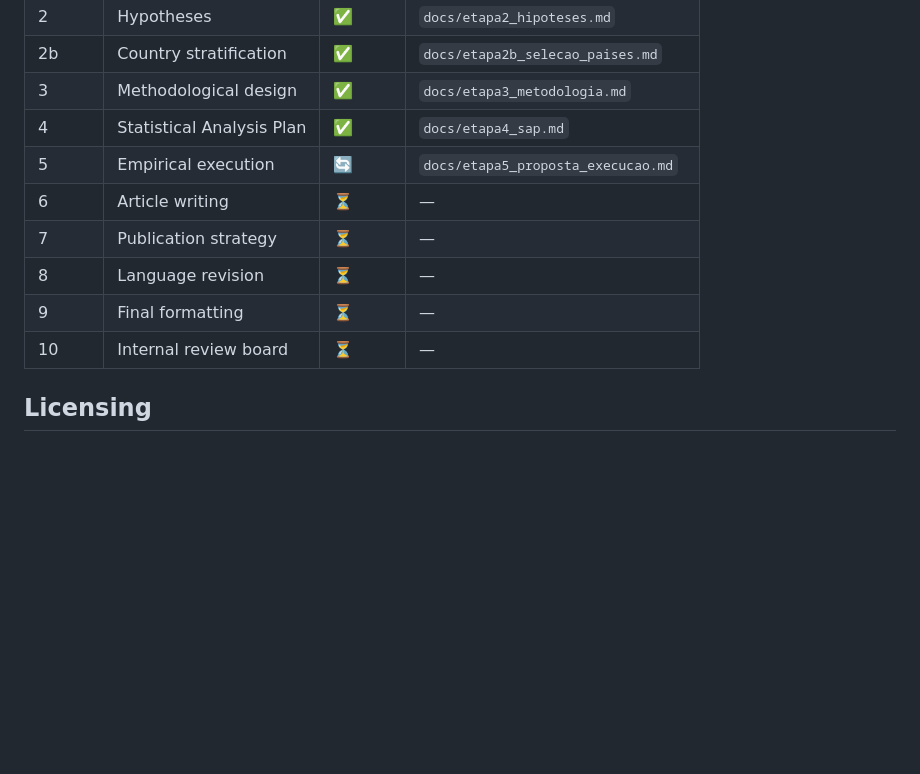
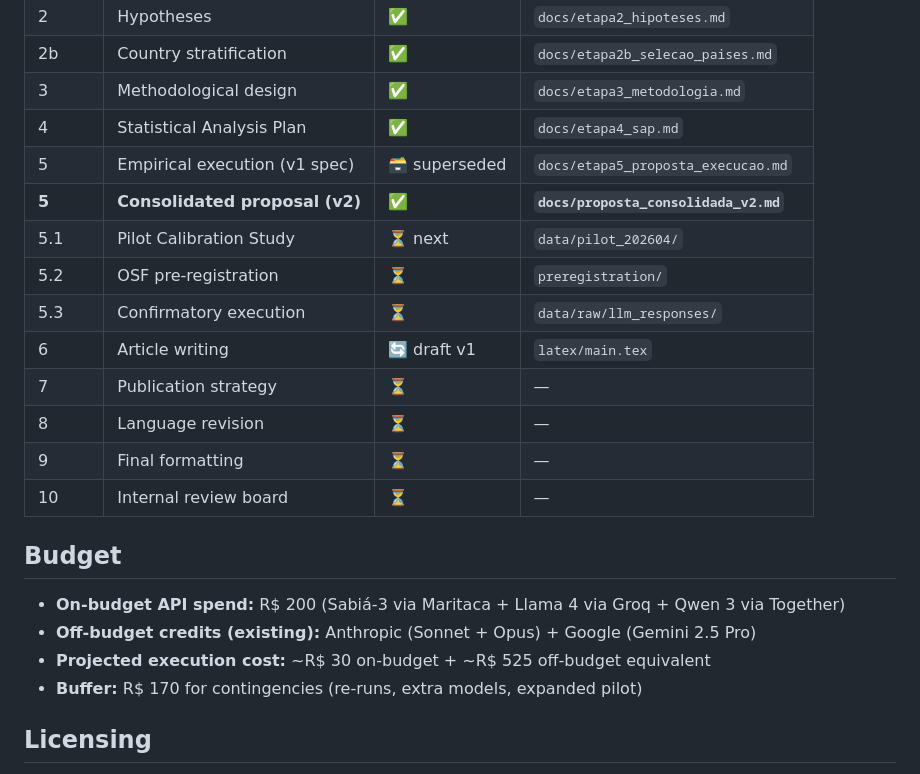
Before and after one commit to Roverlucas/artigo-vies-analise-regional, a Markdown page: README.md, the part around one of its changes. Drawn GitHub-style; blank space fills up the shorter version.

```diff
--- a/README.md
+++ b/README.md
@@ -60,12 +64,23 @@ Full pipeline validates in synthetic mode without API calls. Real execution requ
 | 2b | Country stratification | ✅ | `docs/etapa2b_selecao_paises.md` |
 | 3 | Methodological design | ✅ | `docs/etapa3_metodologia.md` |
 | 4 | Statistical Analysis Plan | ✅ | `docs/etapa4_sap.md` |
-| 5 | Empirical execution | 🔄 | `docs/etapa5_proposta_execucao.md` |
-| 6 | Article writing | ⏳ | — |
+| 5 | Empirical execution (v1 spec) | 🗃️ superseded | `docs/etapa5_proposta_execucao.md` |
+| **5** | **Consolidated proposal (v2)** | ✅ | **`docs/proposta_consolidada_v2.md`** |
+| 5.1 | Pilot Calibration Study | ⏳ next | `data/pilot_202604/` |
+| 5.2 | OSF pre-registration | ⏳ | `preregistration/` |
+| 5.3 | Confirmatory execution | ⏳ | `data/raw/llm_responses/` |
+| 6 | Article writing | 🔄 draft v1 | `latex/main.tex` |
 | 7 | Publication strategy | ⏳ | — |
 | 8 | Language revision | ⏳ | — |
 | 9 | Final formatting | ⏳ | — |
 | 10 | Internal review board | ⏳ | — |
+
+## Budget
+
+- **On-budget API spend:** R$ 200 (Sabiá-3 via Maritaca + Llama 4 via Groq + Qwen 3 via Together)
+- **Off-budget credits (existing):** Anthropic (Sonnet + Opus) + Google (Gemini 2.5 Pro)
+- **Projected execution cost:** ~R$ 30 on-budget + ~R$ 525 off-budget equivalent
+- **Buffer:** R$ 170 for contingencies (re-runs, extra models, expanded pilot)
 
 ## Licensing
 
```
Also changed, not shown: other parts of README.md (+11 -7 lines), docs/progress.md (+56 -16 lines), docs/proposta_consolidada_v2.md (added, +382 -0 lines).
